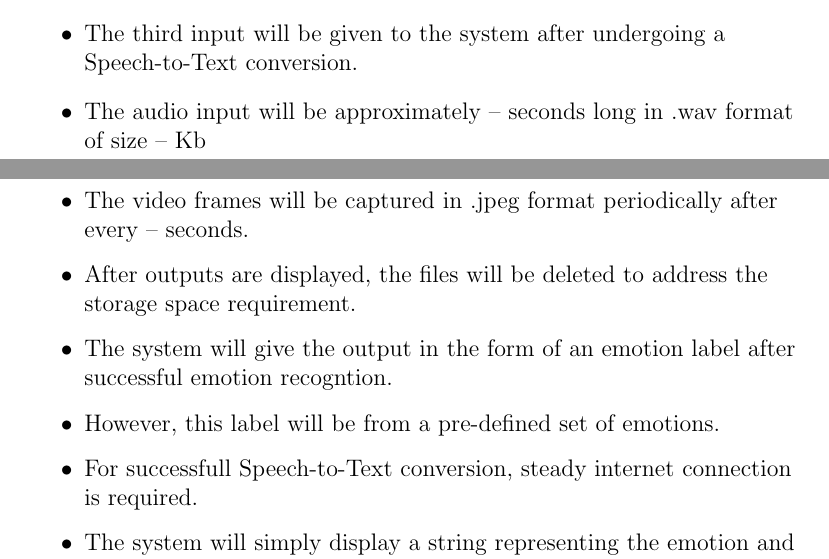
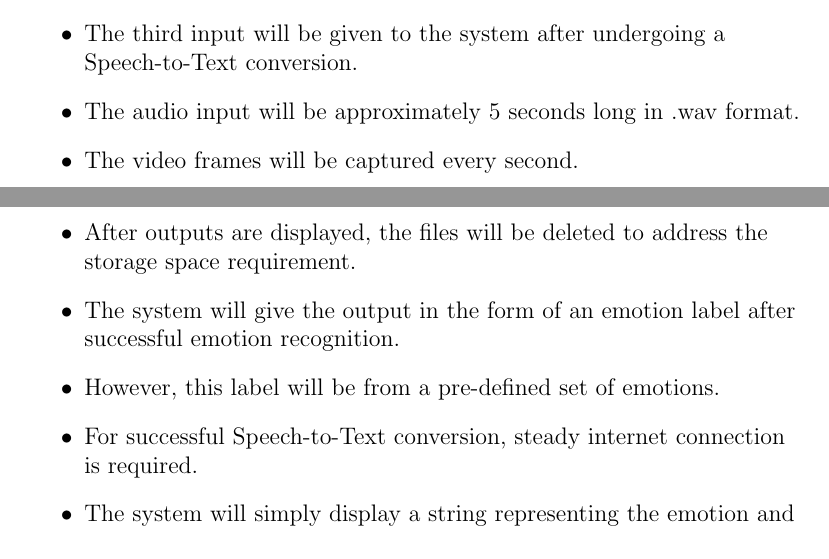
Before and after one commit to rohitptnkr/projectDoc, a LaTeX thesis (BE_Project_Report.tex): two parts of pages 28 and 29 of 74, joined at a grey line, cut so that both start at the same text. Compiled offline with pdfLaTeX.

Commit message:
fixed statement of scope

```diff
--- a/BE_Project_Report.tex
+++ b/BE_Project_Report.tex
@@ -508,12 +508,12 @@ where,
 
 	\item The system will accept three inputs. Out of the three inputs, two will be directly picked up by the camera and microphone on the robot.
 	\item The third input will be given to the system after undergoing a Speech-to-Text conversion.
-	\item The audio input will be approximately -- seconds long in .wav format of size -- Kb
-	\item The video frames will be captured in .jpeg format periodically after every -- seconds.
+	\item The audio input will be approximately 5 seconds long in .wav format.
+	\item The video frames will be captured every second.
 	\item After outputs are displayed, the files will be deleted to address the storage space requirement.
-	\item The system will give the output in the form of an emotion label after successful emotion recogntion.
+	\item The system will give the output in the form of an emotion label after successful emotion recognition.
 	\item However, this label will be from a pre-defined set of emotions.
-	\item For successfull Speech-to-Text conversion, steady internet connection is required.
+	\item For successful Speech-to-Text conversion, steady internet connection is required.
 	\item The system will simply display a string representing the emotion and not generate any response to address that emotion.
 	\item The output will also contain graphs which will indicate the how the emotional state of a person has changed over time.
 	\end{itemize}
```
Also changed, not shown: BE_Project_Report.pdf, 3 other files.
